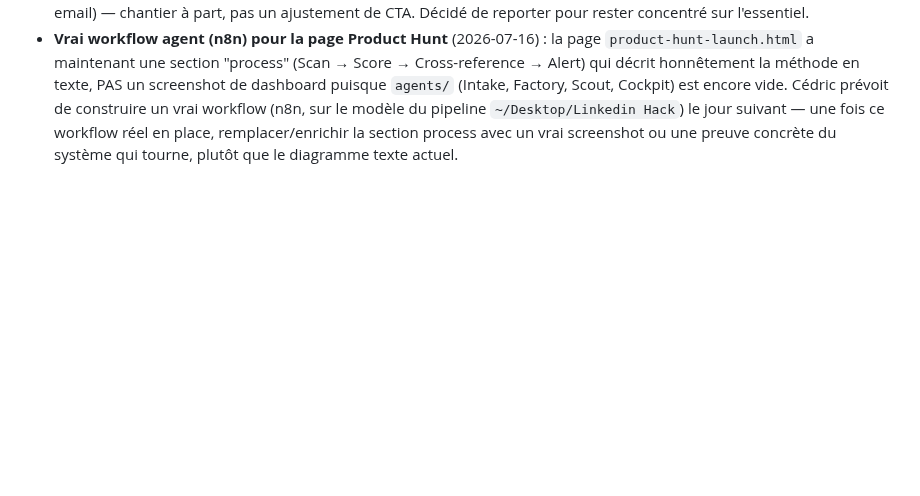
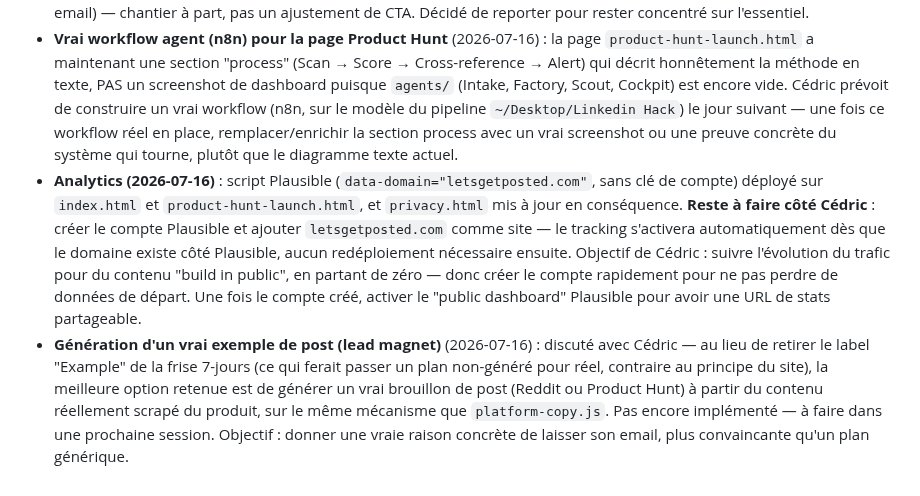
Before and after one commit to Cedricdlc/letsposted, a Markdown page: CLAUDE.md, the part around the change. Drawn GitHub-style; blank space fills up the shorter version.

Commit message:
Note analytics setup status and deferred real-post-generation idea for lead magnet

```diff
--- a/CLAUDE.md
+++ b/CLAUDE.md
@@ -112,3 +112,5 @@ Reproduit plusieurs fois de suite le 2026-07-16 sur toute la session (pas un cas
 
 - **Vraie recherche de prospects dans le lead magnet** (2026-07-14) : actuellement la modale montre "pourquoi ces plateformes pour ta niche", pas de vrais contacts. L'idée (inspirée d'explee.com, qui scrape de vraies personnes/emails et rédige un vrai message) serait de montrer un exemple de premier message de prospection généré par IA — mais explicitement illustratif, jamais un vrai nom/email inventé (irait contre le principe "jamais de données inventées" du site). La vraie recherche de prospects (comme explee) demanderait une infra séparée (base de prospects, enrichissement email) — chantier à part, pas un ajustement de CTA. Décidé de reporter pour rester concentré sur l'essentiel.
 - **Vrai workflow agent (n8n) pour la page Product Hunt** (2026-07-16) : la page `product-hunt-launch.html` a maintenant une section "process" (Scan → Score → Cross-reference → Alert) qui décrit honnêtement la méthode en texte, PAS un screenshot de dashboard puisque `agents/` (Intake, Factory, Scout, Cockpit) est encore vide. Cédric prévoit de construire un vrai workflow (n8n, sur le modèle du pipeline `~/Desktop/Linkedin Hack`) le jour suivant — une fois ce workflow réel en place, remplacer/enrichir la section process avec un vrai screenshot ou une preuve concrète du système qui tourne, plutôt que le diagramme texte actuel.
+- **Analytics (2026-07-16)** : script Plausible (`data-domain="letsgetposted.com"`, sans clé de compte) déployé sur `index.html` et `product-hunt-launch.html`, et `privacy.html` mis à jour en conséquence. **Reste à faire côté Cédric** : créer le compte Plausible et ajouter `letsgetposted.com` comme site — le tracking s'activera automatiquement dès que le domaine existe côté Plausible, aucun redéploiement nécessaire ensuite. Objectif de Cédric : suivre l'évolution du trafic pour du contenu "build in public", en partant de zéro — donc créer le compte rapidement pour ne pas perdre de données de départ. Une fois le compte créé, activer le "public dashboard" Plausible pour avoir une URL de stats partageable.
+- **Génération d'un vrai exemple de post (lead magnet)** (2026-07-16) : discuté avec Cédric — au lieu de retirer le label "Example" de la frise 7-jours (ce qui ferait passer un plan non-généré pour réel, contraire au principe du site), la meilleure option retenue est de générer un vrai brouillon de post (Reddit ou Product Hunt) à partir du contenu réellement scrapé du produit, sur le même mécanisme que `platform-copy.js`. Pas encore implémenté — à faire dans une prochaine session. Objectif : donner une vraie raison concrète de laisser son email, plus convaincante qu'un plan générique.
```
